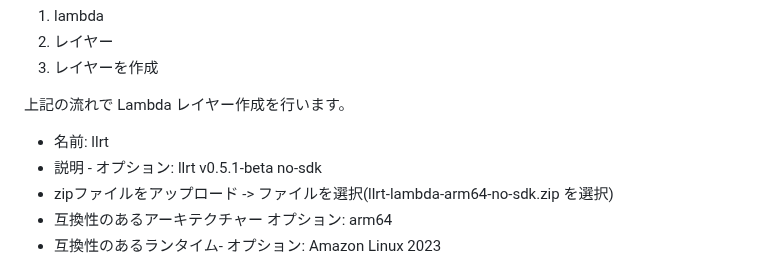
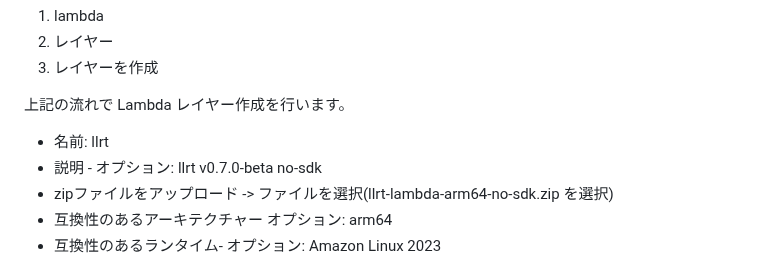
Before and after one commit to maachang/minto, a Markdown page: docs/lambda.md, the part around the change. Drawn GitHub-style.

```diff
--- a/docs/lambda.md
+++ b/docs/lambda.md
@@ -28,7 +28,7 @@ URL: https://github.com/awslabs/llrt/releases
 上記の流れで Lambda レイヤー作成を行います。
 
 - 名前: llrt
-- 説明 - オプション: llrt v0.5.1-beta no-sdk
+- 説明 - オプション: llrt v0.7.0-beta no-sdk
 - zipファイルをアップロード -> ファイルを選択(llrt-lambda-arm64-no-sdk.zip を選択)
 - 互換性のあるアーキテクチャー オプション: arm64
 - 互換性のあるランタイム- オプション: Amazon Linux 2023
```
Also changed, not shown: README.md (+2 -2 lines), docs/howto.md (+5 -7 lines).
